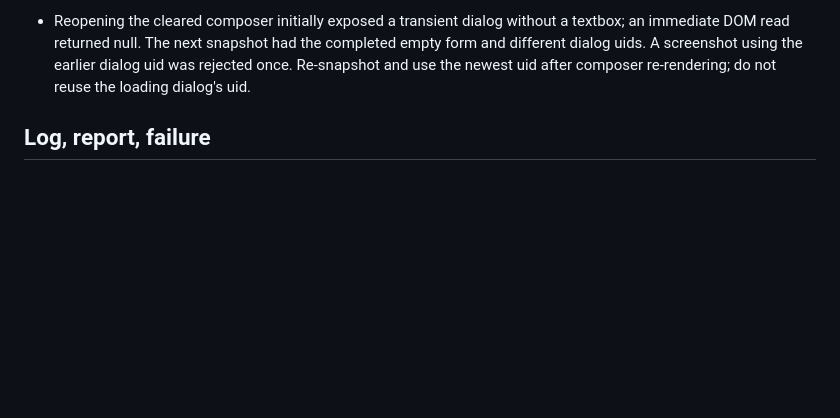
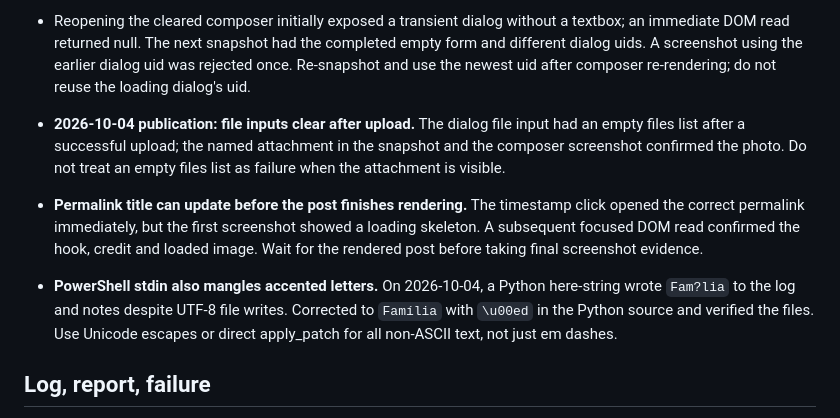
Before and after one commit to Smash420-cmd/claude-relay, a Markdown page: tasks/fb-group-daily-codex.md, the part around the change. Drawn GitHub-style; blank space fills up the shorter version.

```diff
--- a/tasks/fb-group-daily-codex.md
+++ b/tasks/fb-group-daily-codex.md
@@ -134,6 +134,20 @@ on the dedicated profile `C:/Users/pmdse/.sojournly-agent-browser`). Relay's nor
   was rejected once. Re-snapshot and use the newest uid after composer re-rendering;
   do not reuse the loading dialog's uid.
 
+- **2026-10-04 publication: file inputs clear after upload.** The dialog file input
+  had an empty files list after a successful upload; the named attachment in the snapshot
+  and the composer screenshot confirmed the photo. Do not treat an empty files list as
+  failure when the attachment is visible.
+- **Permalink title can update before the post finishes rendering.** The timestamp click
+  opened the correct permalink immediately, but the first screenshot showed a loading
+  skeleton. A subsequent focused DOM read confirmed the hook, credit and loaded image.
+  Wait for the rendered post before taking final screenshot evidence.
+
+- **PowerShell stdin also mangles accented letters.** On 2026-10-04, a Python
+  here-string wrote `Fam?lia` to the log and notes despite UTF-8 file writes.
+  Corrected to `Família` with `\u00ed` in the Python source and verified the files.
+  Use Unicode escapes or direct apply_patch for all non-ASCII text, not just em dashes.
+
 ## Log, report, failure
 
 - `G` line exactly per `facebook-group.md`, plus `browser: sojournly-browser MCP` and
```
Also changed, not shown: tasks/tripfamy-daily-stories.md (+2 -1 lines).
